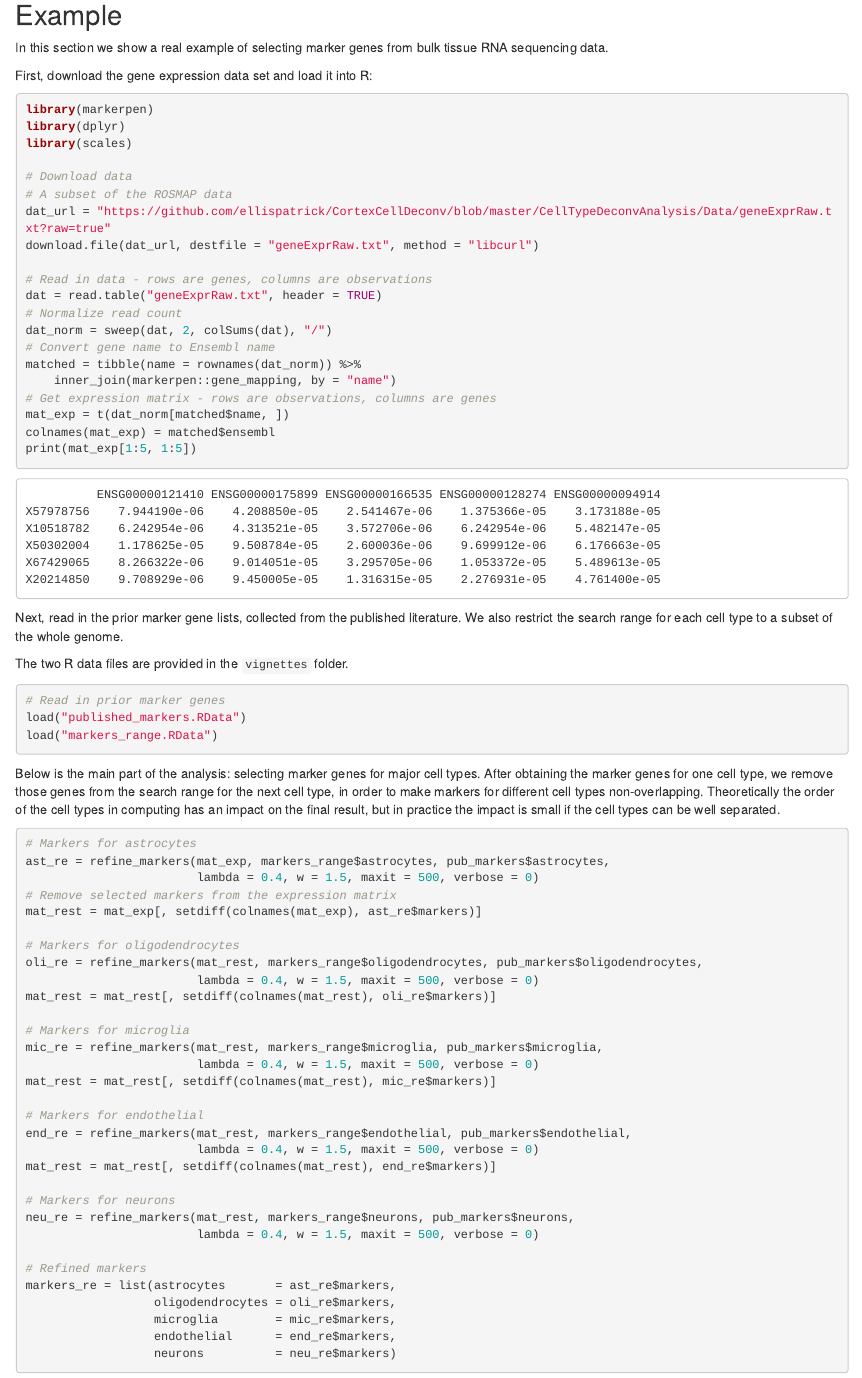
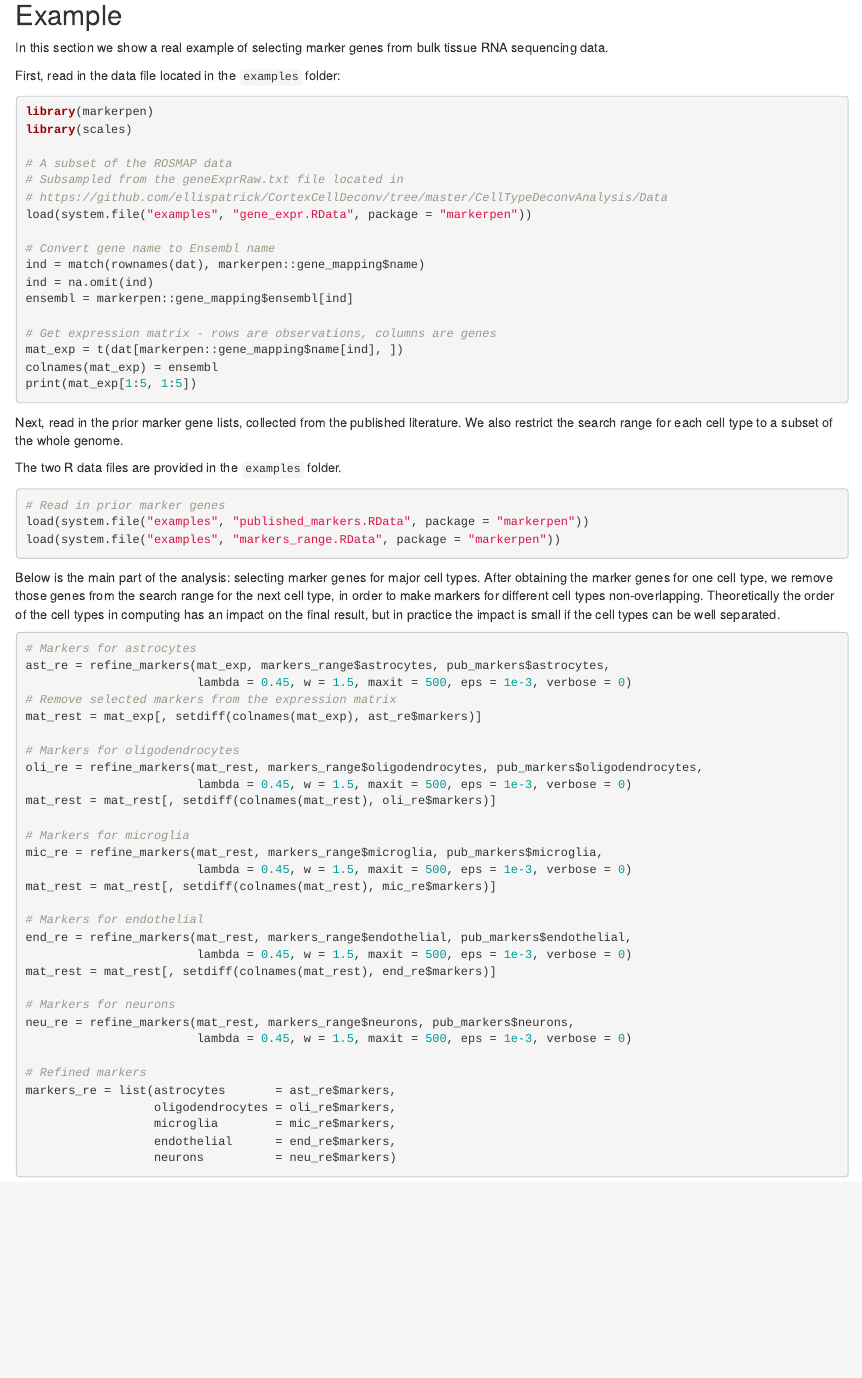
Before and after one commit to yixuan/markerpen, an R Markdown document (vignettes/introduction.Rmd): the page in a window 1100 px wide, from 510 px down. Rendered offline with R 4.5, knitr and Pandoc, with nearby package versions; the code chunks are not run, so their results and figures are left out; drawn as R Markdown's standard HTML page in place of the format the file asks for.

Commit message:
update examples

````diff
--- a/vignettes/introduction.Rmd
+++ b/vignettes/introduction.Rmd
@@ -41,30 +41,23 @@ this step is optional. You can achieve this with the help of the
 In this section we show a real example of selecting marker genes from
 bulk tissue RNA sequencing data.
 
-First, download the gene expression data set and load it into R:
+First, read in the data file located in the `examples` folder:
 
-```r
+```{r data}
 library(markerpen)
-library(dplyr)
 library(scales)
 
-# Download data
 # A subset of the ROSMAP data
-dat_url = "https://github.com/ellispatrick/CortexCellDeconv/blob/master/CellTypeDeconvAnalysis/Data/geneExprRaw.txt?raw=true"
-download.file(dat_url, destfile = "geneExprRaw.txt", method = "libcurl")
+# Subsampled from the geneExprRaw.txt file located in
+# https://github.com/ellispatrick/CortexCellDeconv/tree/master/CellTypeDeconvAnalysis/Data
+load(system.file("examples", "gene_expr.RData", package = "markerpen"))
 
-# Read in data - rows are genes, columns are observations
-dat = read.table("geneExprRaw.txt", header = TRUE)
-# Normalize read count
-dat_norm = sweep(dat, 2, colSums(dat), "/")
 # Convert gene name to Ensembl name
-matched = tibble(name = rownames(dat_norm)) %>%
-    inner_join(markerpen::gene_mapping, by = "name")
+ind = match(rownames(dat), markerpen::gene_mapping$name)
+ind = na.omit(ind)
+ensembl = markerpen::gene_mapping$ensembl[ind]
+
 # Get expression matrix - rows are observations, columns are genes
-mat_exp = t(dat_norm[matched$name, ])
-colnames(mat_exp) = matched$ensembl
+mat_exp = t(dat[markerpen::gene_mapping$name[ind], ])
+colnames(mat_exp) = ensembl
 print(mat_exp[1:5, 1:5])
-```
-
-```
-          ENSG00000121410 ENSG00000175899 ENSG00000166535 ENSG00000128274 ENSG00000094914
@@ -79,12 +67,12 @@ Next, read in the prior marker gene lists, collected from the published
 literature. We also restrict the search range for each cell type to a subset of the
 whole genome.
 
-The two R data files are provided in the `vignettes` folder.
+The two R data files are provided in the `examples` folder.
 
-```r
+```{r marker_list}
 # Read in prior marker genes
-load("published_markers.RData")
-load("markers_range.RData")
+load(system.file("examples", "published_markers.RData", package = "markerpen"))
+load(system.file("examples", "markers_range.RData", package = "markerpen"))
 ```
 
 Below is the main part of the analysis: selecting marker genes for major
@@ -94,31 +82,31 @@ different cell types non-overlapping. Theoretically the order of
 the cell types in computing has an impact on the final result, but in practice
 the impact is small if the cell types can be well separated.
 
-```r
+```{r refine}
 # Markers for astrocytes
 ast_re = refine_markers(mat_exp, markers_range$astrocytes, pub_markers$astrocytes,
-                        lambda = 0.4, w = 1.5, maxit = 500, verbose = 0)
+                        lambda = 0.45, w = 1.5, maxit = 500, eps = 1e-3, verbose = 0)
 # Remove selected markers from the expression matrix
 mat_rest = mat_exp[, setdiff(colnames(mat_exp), ast_re$markers)]
 
 # Markers for oligodendrocytes
 oli_re = refine_markers(mat_rest, markers_range$oligodendrocytes, pub_markers$oligodendrocytes,
-                        lambda = 0.4, w = 1.5, maxit = 500, verbose = 0)
+                        lambda = 0.45, w = 1.5, maxit = 500, eps = 1e-3, verbose = 0)
 mat_rest = mat_rest[, setdiff(colnames(mat_rest), oli_re$markers)]
 
 # Markers for microglia
 mic_re = refine_markers(mat_rest, markers_range$microglia, pub_markers$microglia,
-                        lambda = 0.4, w = 1.5, maxit = 500, verbose = 0)
+                        lambda = 0.45, w = 1.5, maxit = 500, eps = 1e-3, verbose = 0)
 mat_rest = mat_rest[, setdiff(colnames(mat_rest), mic_re$markers)]
 
 # Markers for endothelial
 end_re = refine_markers(mat_rest, markers_range$endothelial, pub_markers$endothelial,
-                        lambda = 0.4, w = 1.5, maxit = 500, verbose = 0)
+                        lambda = 0.45, w = 1.5, maxit = 500, eps = 1e-3, verbose = 0)
 mat_rest = mat_rest[, setdiff(colnames(mat_rest), end_re$markers)]
 
 # Markers for neurons
 neu_re = refine_markers(mat_rest, markers_range$neurons, pub_markers$neurons,
-                        lambda = 0.4, w = 1.5, maxit = 500, verbose = 0)
+                        lambda = 0.45, w = 1.5, maxit = 500, eps = 1e-3, verbose = 0)
 
 # Refined markers
 markers_re = list(astrocytes       = ast_re$markers,
````
Also changed, not shown: README.md, vignettes/introduction.Rmd (27 more changed lines).
